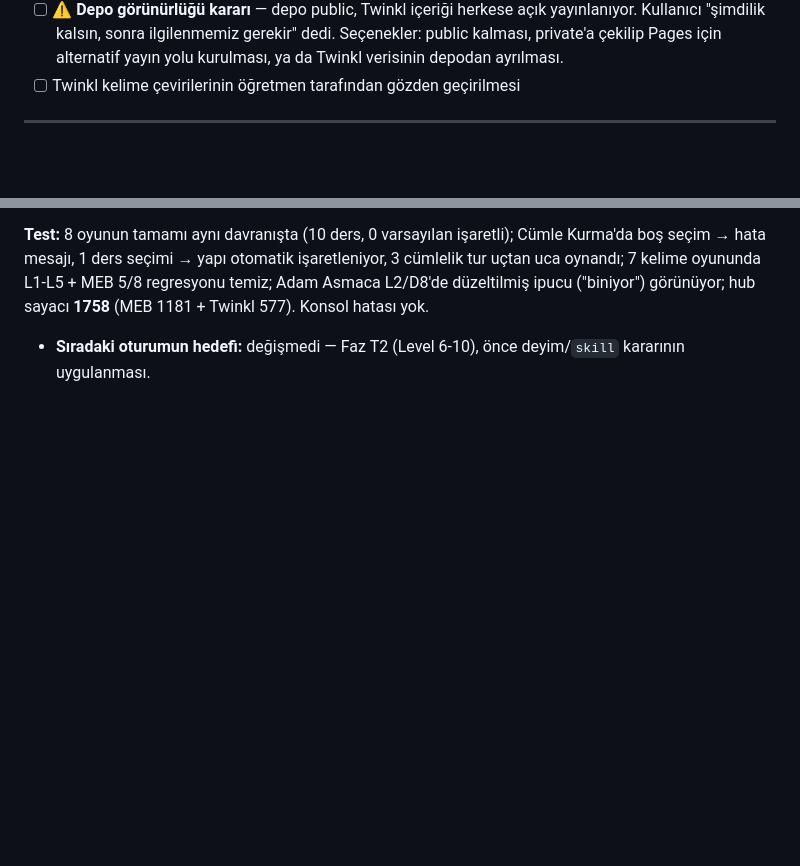
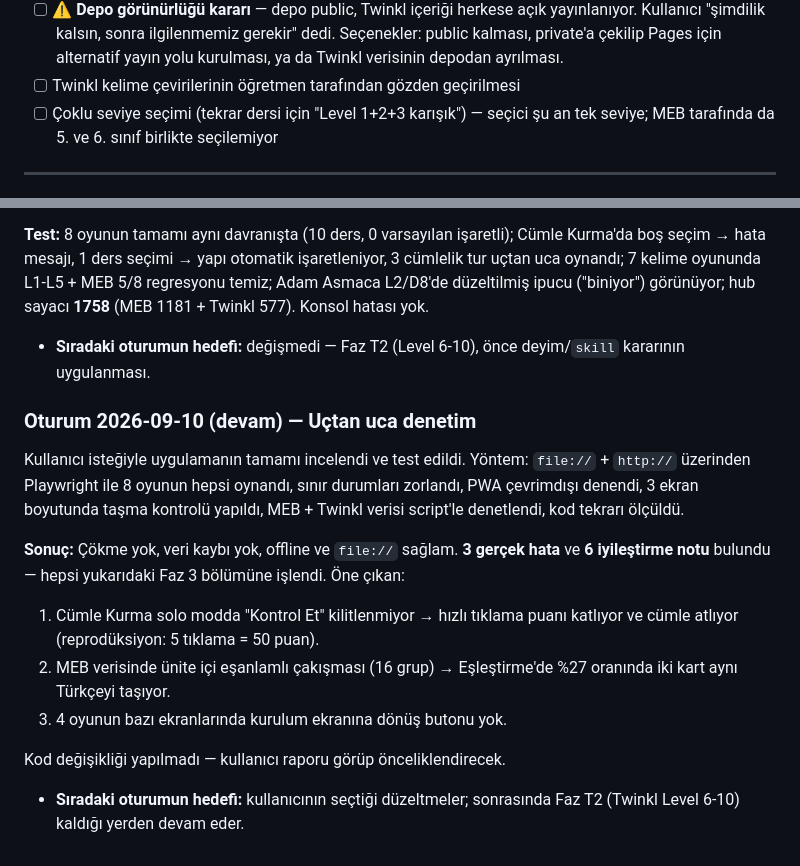
Before and after one commit to doganalpbanci-alt/ingilizce-oyun-uygulamasi, a Markdown page: HANDOFF.md, 2 parts joined by grey strips. Drawn GitHub-style; blank space fills up the shorter version.

```diff
--- a/HANDOFF.md
+++ b/HANDOFF.md
@@ -133,6 +191,9 @@ Backlog (yeni maddeler oturumlar ilerledikçe buraya eklenecek):
       için alternatif yayın yolu kurulması, ya da Twinkl verisinin depodan
       ayrılması.
 - [ ] Twinkl kelime çevirilerinin öğretmen tarafından gözden geçirilmesi
+- [ ] Çoklu seviye seçimi (tekrar dersi için "Level 1+2+3 karışık") —
+      seçici şu an tek seviye; MEB tarafında da 5. ve 6. sınıf birlikte
+      seçilemiyor
 
 ---
 
@@ -430,3 +491,24 @@ Konsol hatası yok.
 
 - **Sıradaki oturumun hedefi:** değişmedi — Faz T2 (Level 6-10), önce
   deyim/`skill` kararının uygulanması.
+
+### Oturum 2026-09-10 (devam) — Uçtan uca denetim
+Kullanıcı isteğiyle uygulamanın tamamı incelendi ve test edildi. Yöntem:
+`file://` + `http://` üzerinden Playwright ile 8 oyunun hepsi oynandı,
+sınır durumları zorlandı, PWA çevrimdışı denendi, 3 ekran boyutunda taşma
+kontrolü yapıldı, MEB + Twinkl verisi script'le denetlendi, kod tekrarı
+ölçüldü.
+
+**Sonuç:** Çökme yok, veri kaybı yok, offline ve `file://` sağlam.
+**3 gerçek hata** ve **6 iyileştirme notu** bulundu — hepsi yukarıdaki
+Faz 3 bölümüne işlendi. Öne çıkan:
+1. Cümle Kurma solo modda "Kontrol Et" kilitlenmiyor → hızlı tıklama
+   puanı katlıyor ve cümle atlıyor (reprodüksiyon: 5 tıklama = 50 puan).
+2. MEB verisinde ünite içi eşanlamlı çakışması (16 grup) → Eşleştirme'de
+   %27 oranında iki kart aynı Türkçeyi taşıyor.
+3. 4 oyunun bazı ekranlarında kurulum ekranına dönüş butonu yok.
+
+Kod değişikliği yapılmadı — kullanıcı raporu görüp önceliklendirecek.
+
+- **Sıradaki oturumun hedefi:** kullanıcının seçtiği düzeltmeler; sonrasında
+  Faz T2 (Twinkl Level 6-10) kaldığı yerden devam eder.
```
Also changed, not shown: other parts of HANDOFF.md (+58 -0 lines).
